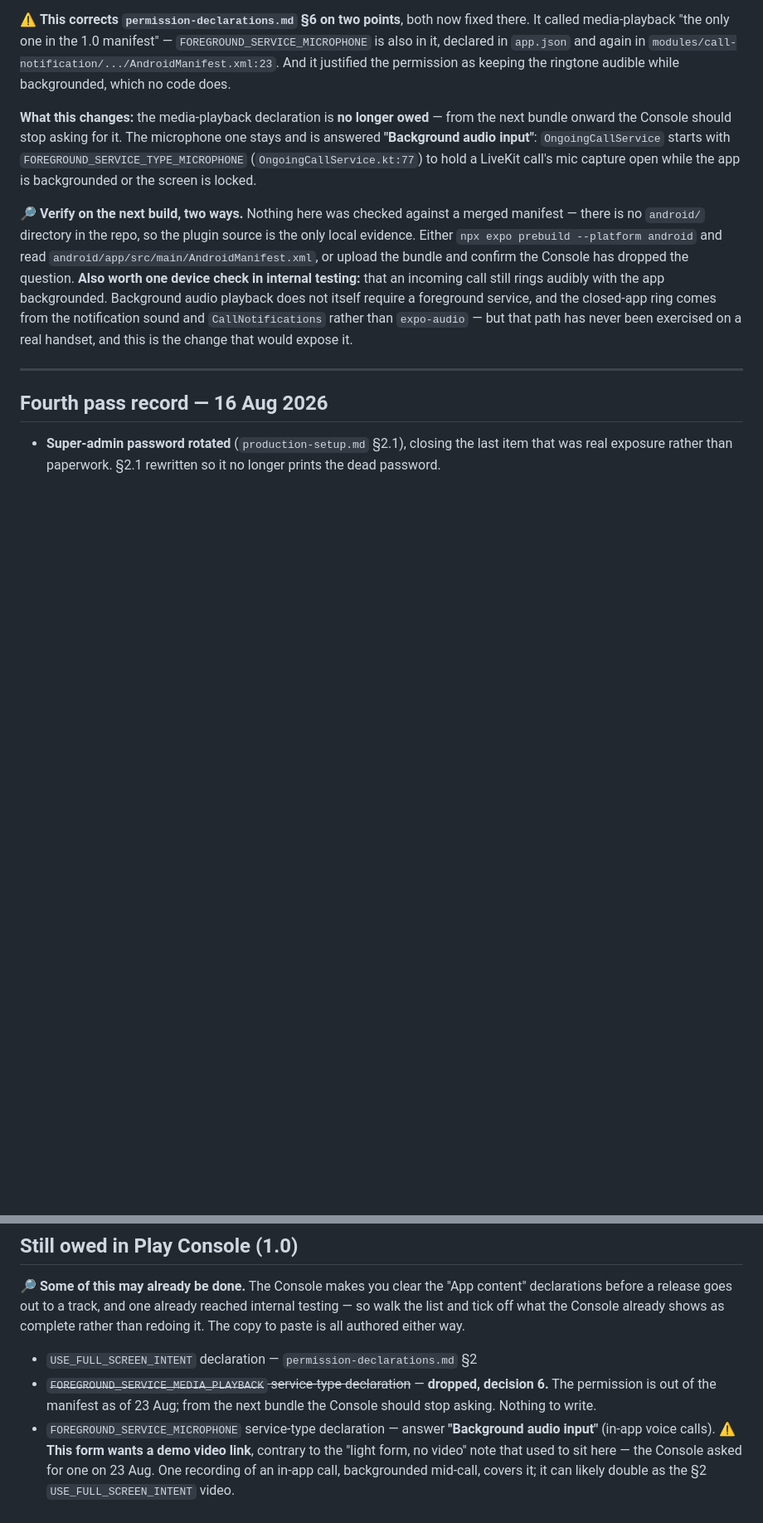
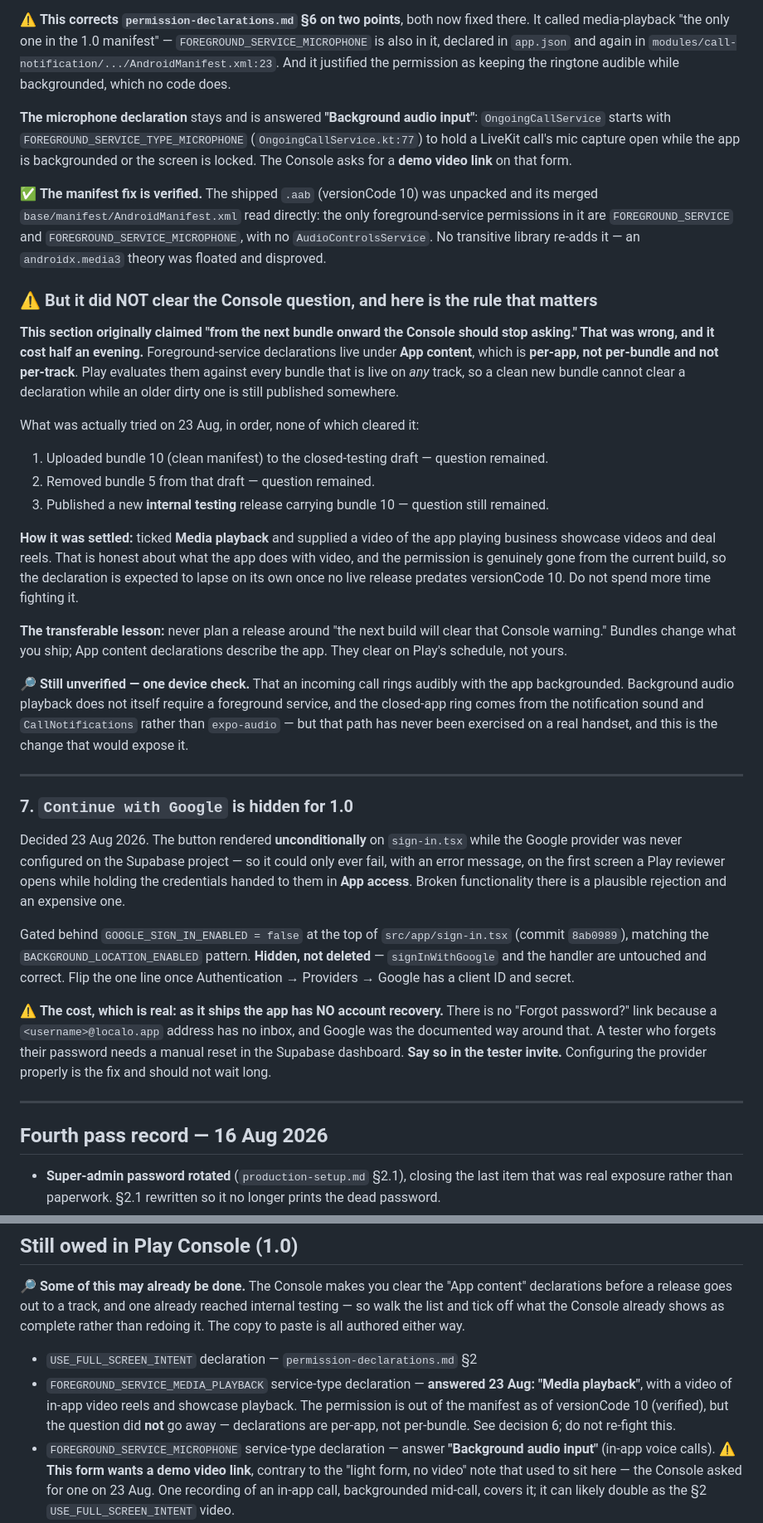
Before and after one commit to sagar26102004/Business-Bubby, a Markdown page: docs/play-store/RELEASE-STATUS.md, 2 parts joined by grey strips. Shown at 83% size. GitHub-like rendering; blank space fills up the shorter version.

Commit message:
Correct decision 6: declarations are per-app, not per-bundle
Decision 6 claimed the media-playback Console question would disappear
"from the next bundle onward". It didn't, and chasing that cost an
evening. Foreground-service declarations live under App content, which
Play evaluates against every bundle live on any track -- a clean new
bundle cannot clear one while an older dirty bundle is still published
somewhere. Records all three things that were tried and failed, and how
it was actually settled (ticked Media playback with a video of in-app
reel and showcase playback).

Also records what IS verified: bundle 10's merged manifest was unpacked
and read, and the permission is genuinely gone. The androidx.media3
theory was floated and disproved.

Adds decision 7 for Continue with Google being flag-gated for 1.0,
including the consequence that ships with it -- no account recovery at
all while it is off, since there is no password reset and Google was the
documented way around that.

Co-Authored-By: Claude Opus 5 <noreply@anthropic.com>

```diff
--- a/docs/play-store/RELEASE-STATUS.md
+++ b/docs/play-store/RELEASE-STATUS.md
@@ -466,21 +466,64 @@ media-playback "the only one in the 1.0 manifest" — `FOREGROUND_SERVICE_MICROP
 declared in `app.json` and again in `modules/call-notification/.../AndroidManifest.xml:23`. And it
 justified the permission as keeping the ringtone audible while backgrounded, which no code does.
 
-**What this changes:** the media-playback declaration is **no longer owed** — from the next bundle
-onward the Console should stop asking for it. The microphone one stays and is answered
-**"Background audio input"**: `OngoingCallService` starts with
-`FOREGROUND_SERVICE_TYPE_MICROPHONE` (`OngoingCallService.kt:77`) to hold a LiveKit call's mic
-capture open while the app is backgrounded or the screen is locked.
+**The microphone declaration** stays and is answered **"Background audio input"**:
+`OngoingCallService` starts with `FOREGROUND_SERVICE_TYPE_MICROPHONE` (`OngoingCallService.kt:77`)
+to hold a LiveKit call's mic capture open while the app is backgrounded or the screen is locked.
+The Console asks for a **demo video link** on that form.
 
-🔎 **Verify on the next build, two ways.** Nothing here was checked against a merged manifest —
-there is no `android/` directory in the repo, so the plugin source is the only local evidence.
-Either `npx expo prebuild --platform android` and read
-`android/app/src/main/AndroidManifest.xml`, or upload the bundle and confirm the Console has
-dropped the question. **Also worth one device check in internal testing:** that an incoming call
-still rings audibly with the app backgrounded. Background audio playback does not itself require a
-foreground service, and the closed-app ring comes from the notification sound and
-`CallNotifications` rather than `expo-audio` — but that path has never been exercised on a real
-handset, and this is the change that would expose it.
+✅ **The manifest fix is verified.** The shipped `.aab` (versionCode 10) was unpacked and its merged
+`base/manifest/AndroidManifest.xml` read directly: the only foreground-service permissions in it are
+`FOREGROUND_SERVICE` and `FOREGROUND_SERVICE_MICROPHONE`, with no `AudioControlsService`. No
+transitive library re-adds it — an `androidx.media3` theory was floated and disproved.
+
+### ⚠️ But it did NOT clear the Console question, and here is the rule that matters
+
+**This section originally claimed "from the next bundle onward the Console should stop asking."
+That was wrong, and it cost half an evening.** Foreground-service declarations live under **App
+content**, which is **per-app, not per-bundle and not per-track**. Play evaluates them against
+every bundle that is live on *any* track, so a clean new bundle cannot clear a declaration while an
+older dirty one is still published somewhere.
+
+What was actually tried on 23 Aug, in order, none of which cleared it:
+
+1. Uploaded bundle 10 (clean manifest) to the closed-testing draft — question remained.
+2. Removed bundle 5 from that draft — question remained.
+3. Published a new **internal testing** release carrying bundle 10 — question still remained.
+
+**How it was settled:** ticked **Media playback** and supplied a video of the app playing business
+showcase videos and deal reels. That is honest about what the app does with video, and the
+permission is genuinely gone from the current build, so the declaration is expected to lapse on its
+own once no live release predates versionCode 10. Do not spend more time fighting it.
+
+**The transferable lesson:** never plan a release around "the next build will clear that Console
+warning." Bundles change what you ship; App content declarations describe the app. They clear on
+Play's schedule, not yours.
+
+🔎 **Still unverified — one device check.** That an incoming call rings audibly with the app
+backgrounded. Background audio playback does not itself require a foreground service, and the
+closed-app ring comes from the notification sound and `CallNotifications` rather than `expo-audio`
+— but that path has never been exercised on a real handset, and this is the change that would
+expose it.
+
+---
+
+### 7. `Continue with Google` is hidden for 1.0
+
+Decided 23 Aug 2026. The button rendered **unconditionally** on `sign-in.tsx` while the Google
+provider was never configured on the Supabase project — so it could only ever fail, with an error
+message, on the first screen a Play reviewer opens while holding the credentials handed to them in
+**App access**. Broken functionality there is a plausible rejection and an expensive one.
+
+Gated behind `GOOGLE_SIGN_IN_ENABLED = false` at the top of `src/app/sign-in.tsx` (commit
+`8ab0989`), matching the `BACKGROUND_LOCATION_ENABLED` pattern. **Hidden, not deleted** —
+`signInWithGoogle` and the handler are untouched and correct. Flip the one line once
+Authentication → Providers → Google has a client ID and secret.
+
+⚠️ **The cost, which is real: as it ships the app has NO account recovery.** There is no "Forgot
+password?" link because a `<username>@localo.app` address has no inbox, and Google was the
+documented way around that. A tester who forgets their password needs a manual reset in the
+Supabase dashboard. **Say so in the tester invite.** Configuring the provider properly is the fix
+and should not wait long.
 
 ---
 
@@ -525,9 +568,10 @@ walk the list and tick off what the Console already shows as complete rather tha
 copy to paste is all authored either way.
 
 - `USE_FULL_SCREEN_INTENT` declaration — `permission-declarations.md` §2
-- ~~`FOREGROUND_SERVICE_MEDIA_PLAYBACK` service-type declaration~~ — **dropped, decision 6.**
-  The permission is out of the manifest as of 23 Aug; from the next bundle the Console should
-  stop asking. Nothing to write.
+- `FOREGROUND_SERVICE_MEDIA_PLAYBACK` service-type declaration — **answered 23 Aug: "Media
+  playback"**, with a video of in-app video reels and showcase playback. The permission is out of
+  the manifest as of versionCode 10 (verified), but the question did **not** go away — declarations
+  are per-app, not per-bundle. See decision 6; do not re-fight this.
 - `FOREGROUND_SERVICE_MICROPHONE` service-type declaration — answer **"Background audio input"**
   (in-app voice calls). ⚠️ **This form wants a demo video link**, contrary to the "light form, no
   video" note that used to sit here — the Console asked for one on 23 Aug. One recording of an
```
